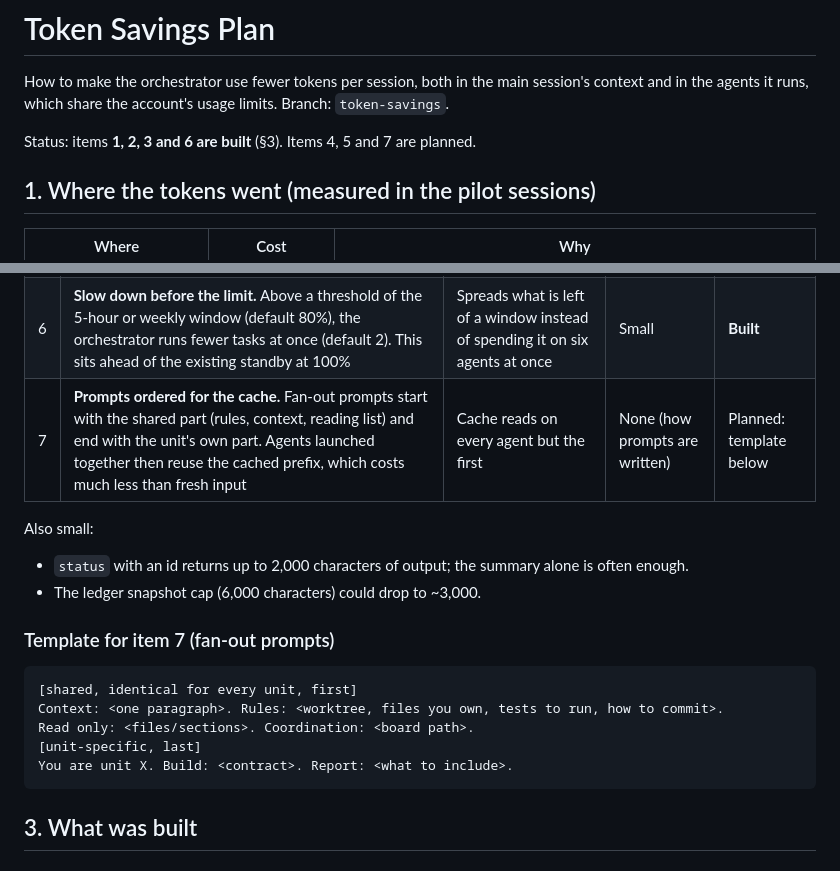
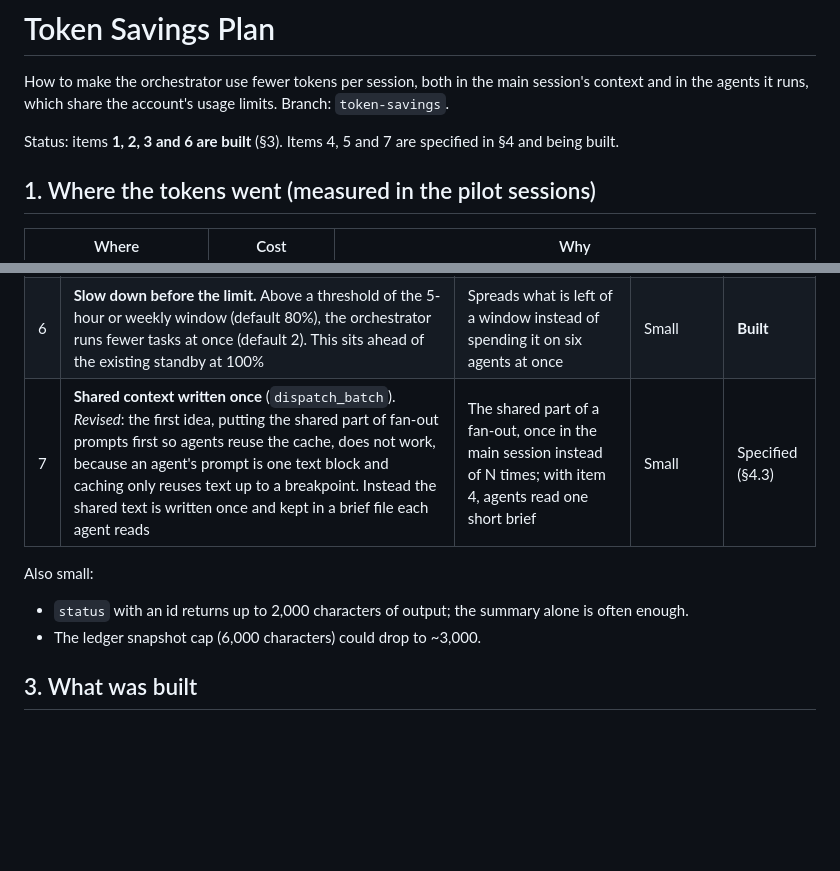
Before and after one commit to Ayprusss/claude-orchestrator, a Markdown page: TOKEN_SAVINGS_PLAN.md, 2 parts joined by grey strips. GitHub-like rendering; blank space fills up the shorter version.

Commit message:
Token savings: specs for items 4, 5 and 7 (item 7 revised)
Co-Authored-By: Claude Opus 5.5 <noreply@anthropic.com>

````diff
--- a/TOKEN_SAVINGS_PLAN.md
+++ b/TOKEN_SAVINGS_PLAN.md
@@ -2,7 +2,7 @@
 
 How to make the orchestrator use fewer tokens per session, both in the main session's context and in the agents it runs, which share the account's usage limits. Branch: `token-savings`.
 
-Status: items **1, 2, 3 and 6 are built** (§3). Items 4, 5 and 7 are planned.
+Status: items **1, 2, 3 and 6 are built** (§3). Items 4, 5 and 7 are specified in §4 and being built.
 
 ## 1. Where the tokens went (measured in the pilot sessions)
 
@@ -23,21 +23,11 @@ Status: items **1, 2, 3 and 6 are built** (§3). Items 4, 5 and 7 are planned.
 | 4 | **Briefs instead of whole plans.** `dispatch` takes a list of files or plan sections, which becomes the agent's reading list, so a unit does not read the whole plan | ~12k tokens × agents per fan-out | Medium | Planned |
 | 5 | **Split the two huge files.** Move the HUD's CSS and JS out of `index.html` (93 KB) into `web/hud/`, and split `register.tsx` (85 KB) into modules, so agents read 5–10 KB instead of 90 | Up to ~20k tokens per agent that touches the HUD or the core | Medium (refactor) | Planned |
 | 6 | **Slow down before the limit.** Above a threshold of the 5-hour or weekly window (default 80%), the orchestrator runs fewer tasks at once (default 2). This sits ahead of the existing standby at 100% | Spreads what is left of a window instead of spending it on six agents at once | Small | **Built** |
-| 7 | **Prompts ordered for the cache.** Fan-out prompts start with the shared part (rules, context, reading list) and end with the unit's own part. Agents launched together then reuse the cached prefix, which costs much less than fresh input | Cache reads on every agent but the first | None (how prompts are written) | Planned: template below |
+| 7 | **Shared context written once** (`dispatch_batch`). *Revised*: the first idea, putting the shared part of fan-out prompts first so agents reuse the cache, does not work, because an agent's prompt is one text block and caching only reuses text up to a breakpoint. Instead the shared text is written once and kept in a brief file each agent reads | The shared part of a fan-out, once in the main session instead of N times; with item 4, agents read one short brief | Small | Specified (§4.3) |
 
 Also small:
 - `status` with an id returns up to 2,000 characters of output; the summary alone is often enough.
 - The ledger snapshot cap (6,000 characters) could drop to ~3,000.
-
-### Template for item 7 (fan-out prompts)
-
-```
-[shared, identical for every unit, first]
-Context: <one paragraph>. Rules: <worktree, files you own, tests to run, how to commit>.
-Read only: <files/sections>. Coordination: <board path>.
-[unit-specific, last]
-You are unit X. Build: <contract>. Report: <what to include>.
-```
 
 ## 3. What was built
 
````
Also changed, not shown: other parts of TOKEN_SAVINGS_PLAN.md (+48 -0 lines).
